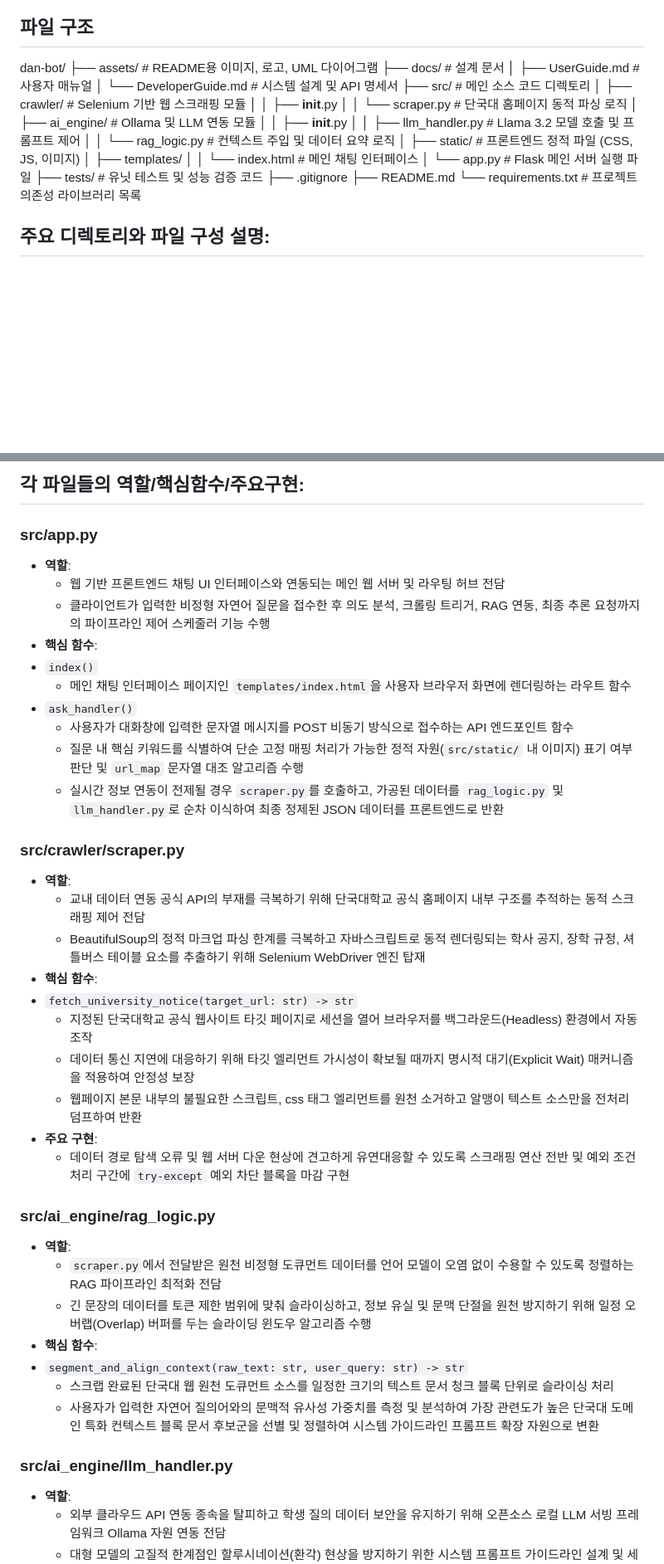
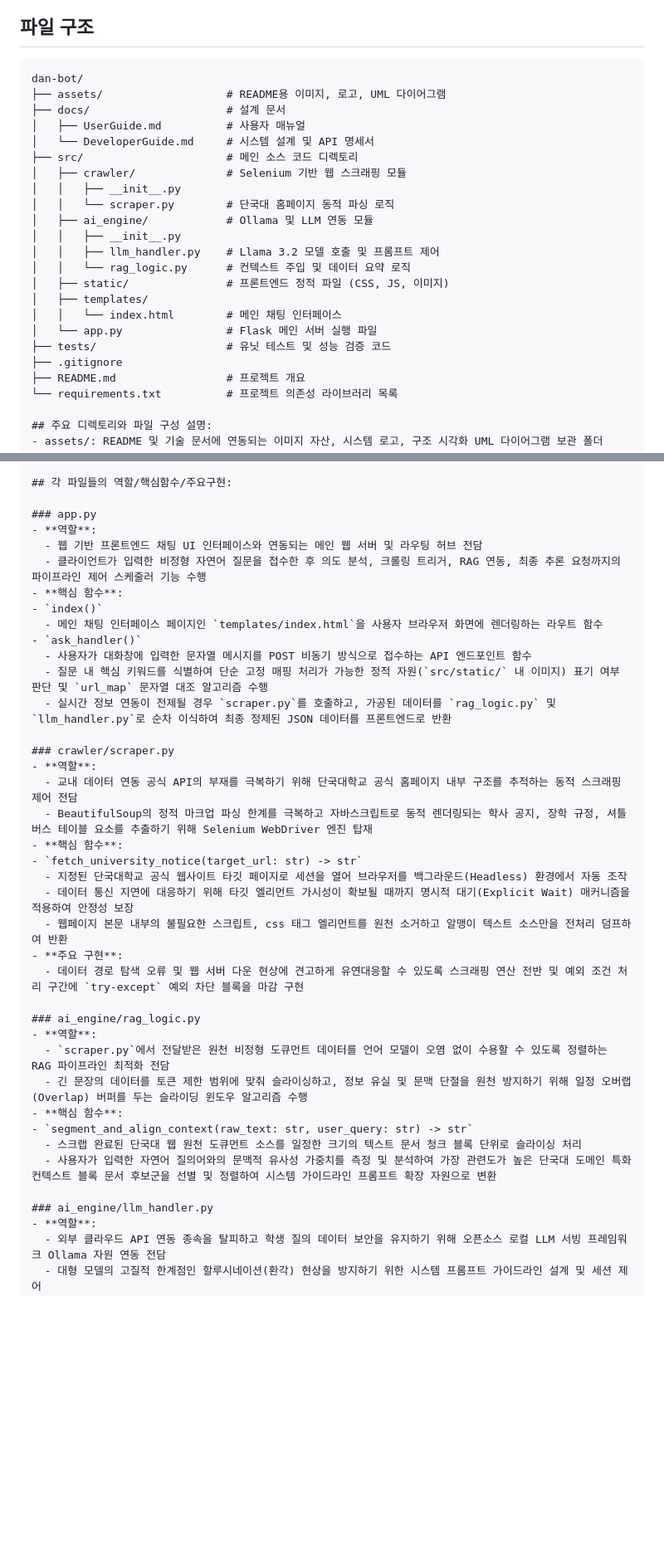
Before and after one commit to compose-coffee/dan-bot, a Markdown page: docs/developerguide.md, 2 parts joined by grey strips. Shown at 83% size. Drawn GitHub-style; blank space fills up the shorter version.

````diff
--- a/docs/developerguide.md
+++ b/docs/developerguide.md
@@ -10,6 +10,7 @@
 - **Selenium 동적 크롤링용 Chrome 브라우저 및 WebDriver 환경 매핑 필요**
 
 ## 파일 구조
+```text
 dan-bot/
 ├── assets/                   # README용 이미지, 로고, UML 다이어그램
 ├── docs/                     # 설계 문서
@@ -29,7 +30,7 @@ dan-bot/
 │   └── app.py                # Flask 메인 서버 실행 파일
 ├── tests/                    # 유닛 테스트 및 성능 검증 코드
 ├── .gitignore
-├── README.md
+├── README.md                 # 프로젝트 개요
 └── requirements.txt          # 프로젝트 의존성 라이브러리 목록
 
 ## 주요 디렉토리와 파일 구성 설명:
@@ -52,7 +53,7 @@ dan-bot/
 
 ## 각 파일들의 역할/핵심함수/주요구현:
 
-### src/app.py
+### app.py
 - **역할**:
   - 웹 기반 프론트엔드 채팅 UI 인터페이스와 연동되는 메인 웹 서버 및 라우팅 허브 전담
   - 클라이언트가 입력한 비정형 자연어 질문을 접수한 후 의도 분석, 크롤링 트리거, RAG 연동, 최종 추론 요청까지의 파이프라인 제어 스케줄러 기능 수행
@@ -64,7 +65,7 @@ dan-bot/
   - 질문 내 핵심 키워드를 식별하여 단순 고정 매핑 처리가 가능한 정적 자원(`src/static/` 내 이미지) 표기 여부 판단 및 `url_map` 문자열 대조 알고리즘 수행
   - 실시간 정보 연동이 전제될 경우 `scraper.py`를 호출하고, 가공된 데이터를 `rag_logic.py` 및 `llm_handler.py`로 순차 이식하여 최종 정제된 JSON 데이터를 프론트엔드로 반환
 
-### src/crawler/scraper.py
+### crawler/scraper.py
 - **역할**:
   - 교내 데이터 연동 공식 API의 부재를 극복하기 위해 단국대학교 공식 홈페이지 내부 구조를 추적하는 동적 스크래핑 제어 전담
   - BeautifulSoup의 정적 마크업 파싱 한계를 극복하고 자바스크립트로 동적 렌더링되는 학사 공지, 장학 규정, 셔틀버스 테이블 요소를 추출하기 위해 Selenium WebDriver 엔진 탑재
@@ -76,7 +77,7 @@ dan-bot/
 - **주요 구현**:
   - 데이터 경로 탐색 오류 및 웹 서버 다운 현상에 견고하게 유연대응할 수 있도록 스크래핑 연산 전반 및 예외 조건 처리 구간에 `try-except` 예외 차단 블록을 마감 구현
 
-### src/ai_engine/rag_logic.py
+### ai_engine/rag_logic.py
 - **역할**:
   - `scraper.py`에서 전달받은 원천 비정형 도큐먼트 데이터를 언어 모델이 오염 없이 수용할 수 있도록 정렬하는 RAG 파이프라인 최적화 전담
   - 긴 문장의 데이터를 토큰 제한 범위에 맞춰 슬라이싱하고, 정보 유실 및 문맥 단절을 원천 방지하기 위해 일정 오버랩(Overlap) 버퍼를 두는 슬라이딩 윈도우 알고리즘 수행
@@ -85,7 +86,7 @@ dan-bot/
   - 스크랩 완료된 단국대 웹 원천 도큐먼트 소스를 일정한 크기의 텍스트 문서 청크 블록 단위로 슬라이싱 처리
   - 사용자가 입력한 자연어 질의어와의 문맥적 유사성 가중치를 측정 및 분석하여 가장 관련도가 높은 단국대 도메인 특화 컨텍스트 블록 문서 후보군을 선별 및 정렬하여 시스템 가이드라인 프롬프트 확장 자원으로 변환
 
-### src/ai_engine/llm_handler.py
+### ai_engine/llm_handler.py
 - **역할**:
   - 외부 클라우드 API 연동 종속을 탈피하고 학생 질의 데이터 보안을 유지하기 위해 오픈소스 로컬 LLM 서빙 프레임워크 Ollama 자원 연동 전담
   - 대형 모델의 고질적 한계점인 할루시네이션(환각) 현상을 방지하기 위한 시스템 프롬프트 가이드라인 설계 및 세션 제어
````
